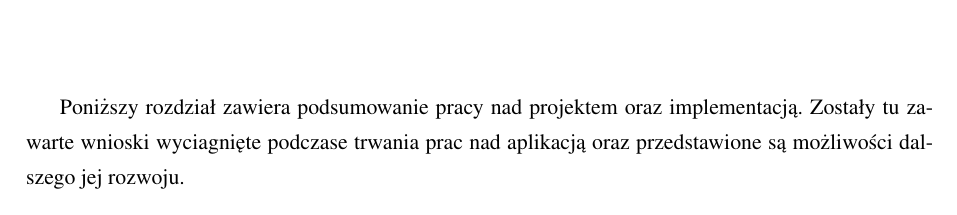
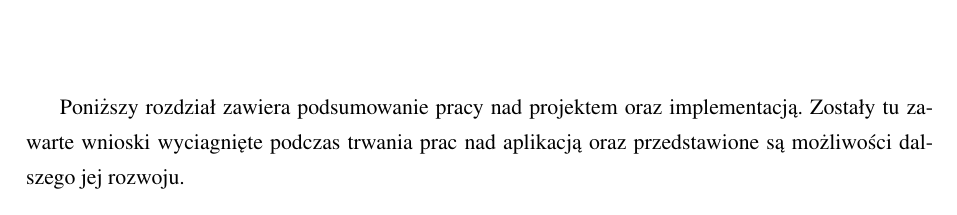
Before and after one commit to Kefas/thesis, a LaTeX thesis (praca.tex, which reads rozdzial6.tex): part of page 43 of 47, cut so that both start at the same text. Compiled offline with pdfLaTeX.

Commit message:
addresed PS remarks

```diff
--- a/rozdzial6.tex
+++ b/rozdzial6.tex
@@ -1,7 +1,7 @@
 \chapter{Podsumowanie}
 \label{cha:podsumowanie}
 
-Poniższy rozdział zawiera podsumowanie pracy nad projektem oraz implementacją. Zostały tu zawarte wnioski wyciagnięte podczase trwania prac nad aplikacją oraz przedstawione są możliwości dalszego jej rozwoju.
+Poniższy rozdział zawiera podsumowanie pracy nad projektem oraz implementacją. Zostały tu zawarte wnioski wyciagnięte podczas trwania prac nad aplikacją oraz przedstawione są możliwości dalszego jej rozwoju.
 
 \section{Wnioski}
 W ramach tej pracy inżynierskiej została przygotowana aplikacja służąca do zamieszczania i łatwego wyszukiwania ofert nieruchomości. Wykonana aplikacja jest wynikiem wielu procesów, które musiały zostać zrealizowane. W pierwszej kolejności konieczne było zaznajomienie się z zagadnieniem oraz przeglądnięcie podobnych serwisów. Następnie, niezbędnym elementem była analiza wymagań, która została przeprowadzona opierając się na doświadczeniach wyniesionych z poprzedniego etapu oraz na własnej kreatywności. W kolejnych etapach pracy został zrealizowany konkretny projekt systemu, właczając w to opis funkcjonalności, konkretnych obiektów. Ważnym elementem tworzenia aplikacji były testy przeprowadzane metodą TDD. Pozwoliło to na uniknięcie błędów, które mogłyby być, trudne do naprawienia przy implementacji innych funkcjonalności. Sumą  tych wszystkich składników jest kompletna i działająca aplikacja realizująca wyspecyfikowane zadania.\\
```
